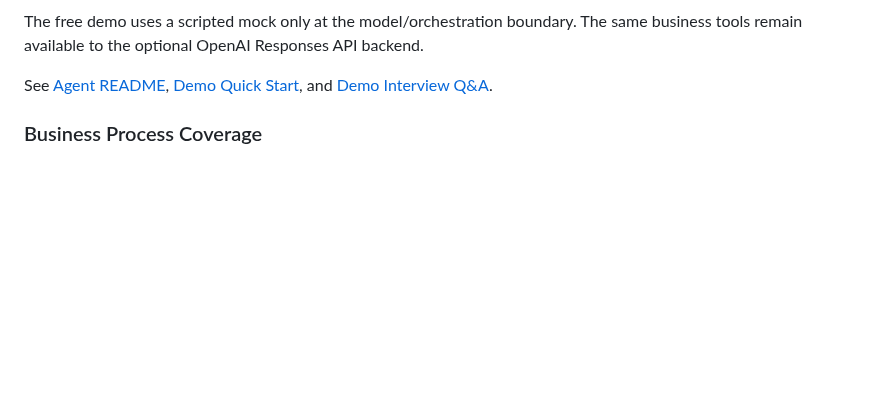
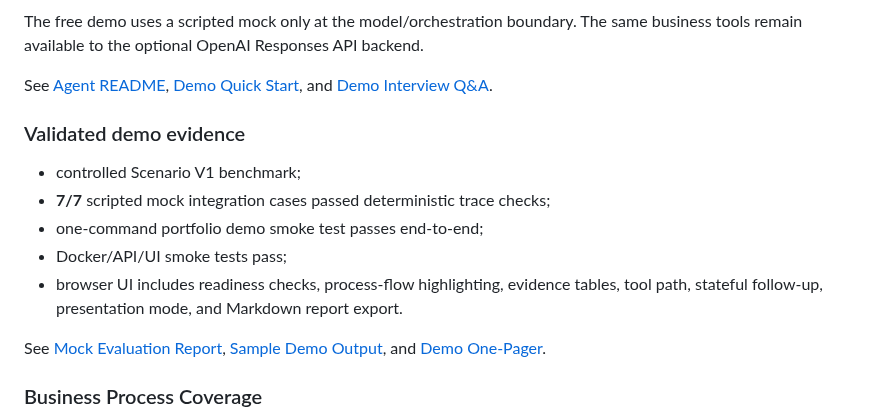
Before and after one commit to BarryZhong1/O2C-Sql-Analytics-Database, a Markdown page: README.md, the part around the change. GitHub-like rendering; blank space fills up the shorter version.

Commit message:
Surface validated demo evidence in the portfolio README

```diff
--- a/README.md
+++ b/README.md
@@ -75,6 +75,16 @@ flowchart LR
 The free demo uses a scripted mock only at the model/orchestration boundary. The same business tools remain available to the optional OpenAI Responses API backend.
 
 See [Agent README](agent/README.md), [Demo Quick Start](agent/docs/demo_quickstart.md), and [Demo Interview Q&A](agent/docs/demo_interview_qa.md).
+
+### Validated demo evidence
+
+- controlled Scenario V1 benchmark;
+- **7/7** scripted mock integration cases passed deterministic trace checks;
+- one-command portfolio demo smoke test passes end-to-end;
+- Docker/API/UI smoke tests pass;
+- browser UI includes readiness checks, process-flow highlighting, evidence tables, tool path, stateful follow-up, presentation mode, and Markdown report export.
+
+See [Mock Evaluation Report](agent/docs/mock_evaluation_report.md), [Sample Demo Output](agent/docs/sample_demo_output.md), and [Demo One-Pager](agent/docs/demo_one_pager.md).
 
 ### Business Process Coverage
 - **Customer Management**: Customer segmentation, credit limits, payment terms
```
